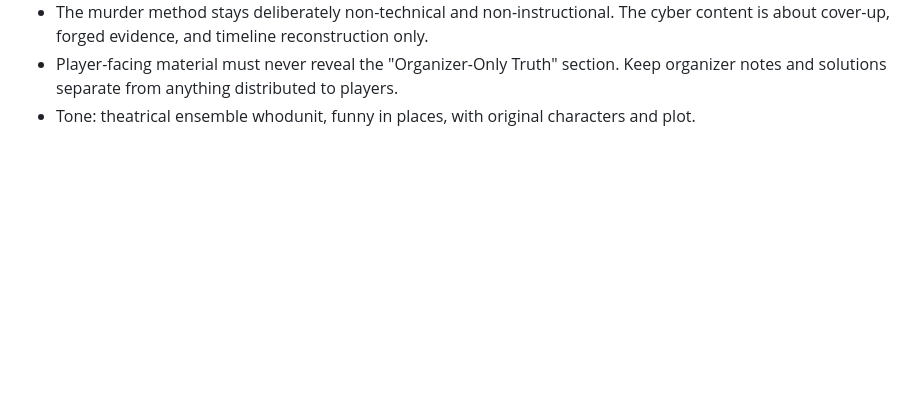
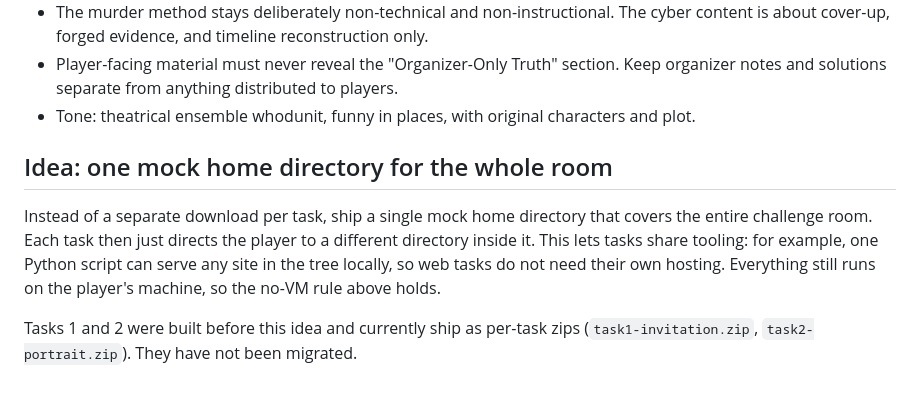
Before and after one commit to lui-gi/the-inheritance-protocol, a Markdown page: CLAUDE.md, the part around the change. Rendered like a GitHub page; blank space fills up the shorter version.

Commit message:
proposed idea

```diff
--- a/CLAUDE.md
+++ b/CLAUDE.md
@@ -35,3 +35,9 @@ The challenges are not independent: each one plants evidence that later challeng
 - The murder method stays deliberately non-technical and non-instructional. The cyber content is about cover-up, forged evidence, and timeline reconstruction only.
 - Player-facing material must never reveal the "Organizer-Only Truth" section. Keep organizer notes and solutions separate from anything distributed to players.
 - Tone: theatrical ensemble whodunit, funny in places, with original characters and plot.
+
+## Idea: one mock home directory for the whole room
+
+Instead of a separate download per task, ship a single mock home directory that covers the entire challenge room. Each task then just directs the player to a different directory inside it. This lets tasks share tooling: for example, one Python script can serve any site in the tree locally, so web tasks do not need their own hosting. Everything still runs on the player's machine, so the no-VM rule above holds.
+
+Tasks 1 and 2 were built before this idea and currently ship as per-task zips (`task1-invitation.zip`, `task2-portrait.zip`). They have not been migrated.
```
